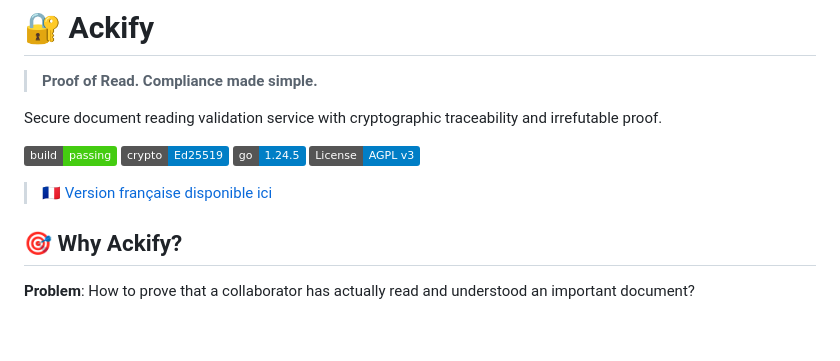
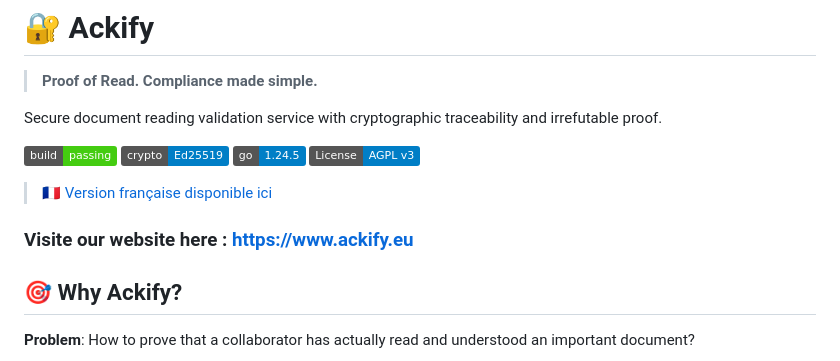
Before and after one commit to btouchard/ackify-ce, a Markdown page: README.md, the part around the change. Rendered like a GitHub page; badges without logos; blank space fills up the shorter version.

Commit message:
doc: add ackify.eu website links

```diff
--- a/README.md
+++ b/README.md
@@ -10,6 +10,8 @@ Secure document reading validation service with cryptographic traceability and i
 [![License](https://img.shields.io/badge/License-AGPL_v3-blue.svg)](LICENSE)
 
 > 🇫🇷 [Version française disponible ici](README_FR.md)
+
+### Visite our website here : https://www.ackify.eu
 
 ## 🎯 Why Ackify?
 
```
Also changed, not shown: README_FR.md (+2 -0 lines).
